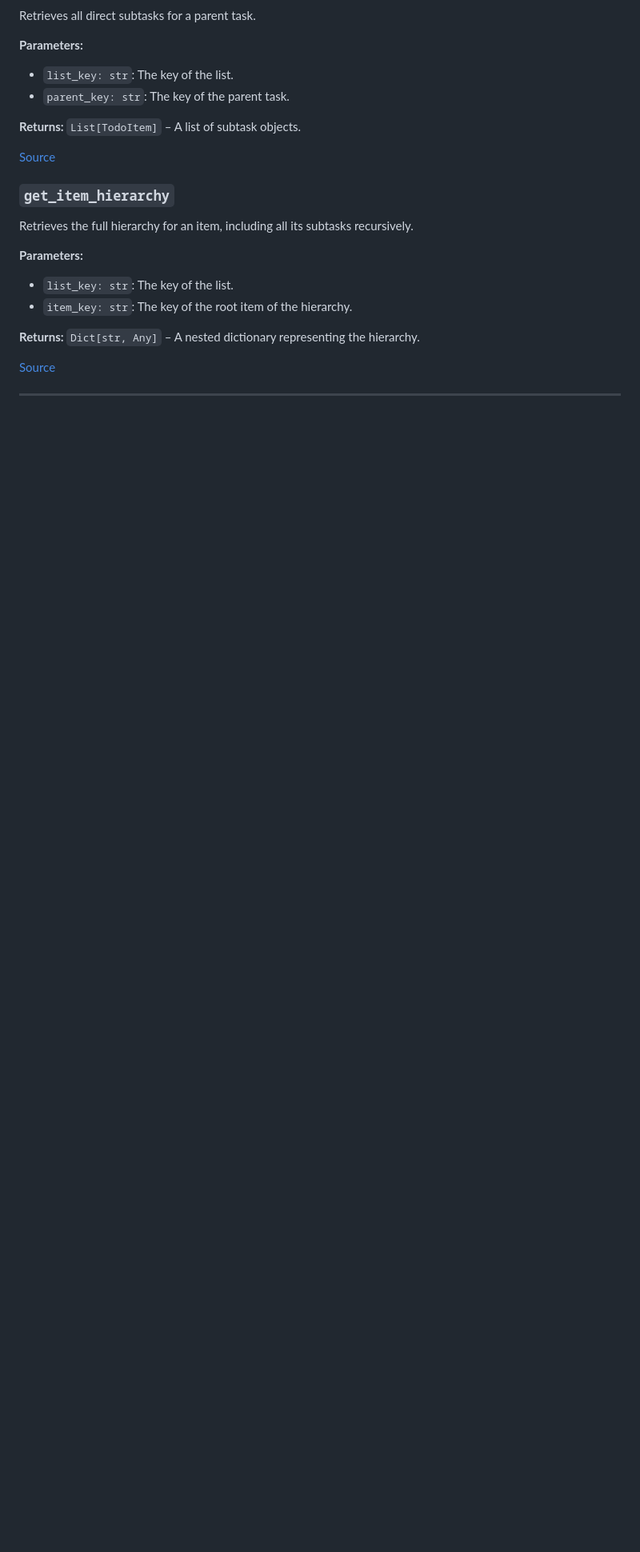
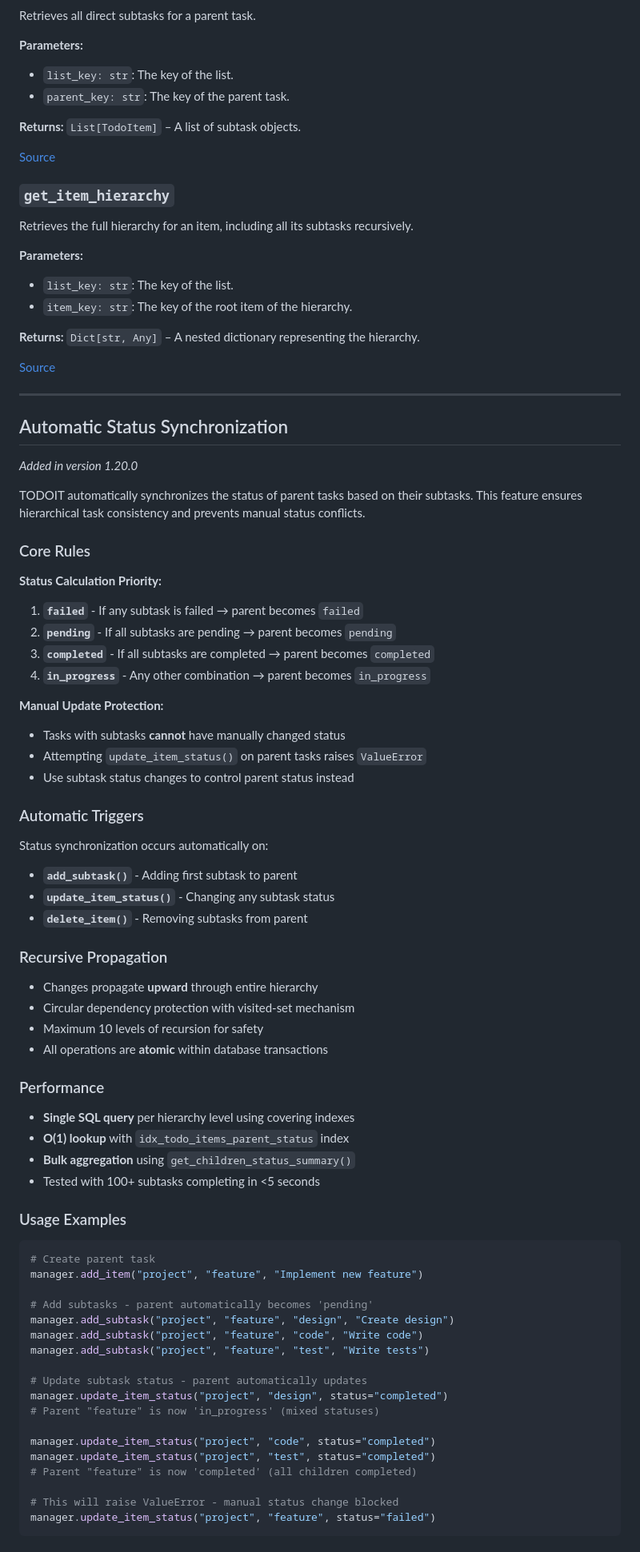
Before and after one commit to hipotures/todoit, a Markdown page: docs/api.md, the part around one of its changes. Shown at 80% size. GitHub-like rendering; blank space fills up the shorter version.

Commit message:
docs: Add comprehensive API documentation for automatic status synchronization
- Document status calculation priority rules (failed > pending > completed > in_progress)
- Explain manual update protection for tasks with subtasks
- Detail automatic trigger events (add_subtask, update_item_status, delete_item)
- Include performance characteristics and safety mechanisms
- Add practical usage examples and error handling patterns
- Confirm interface support across CLI, MCP, and programmatic API
- Reference version 1.20.0 feature addition

🤖 Generated with [Claude Code](https://claude.ai/code)

Co-Authored-By: Claude <noreply@anthropic.com>

````diff
--- a/docs/api.md
+++ b/docs/api.md
@@ -86,3 +92,69 @@ Retrieves the full hierarchy for an item, including all its subtasks recursively
 **Returns:** `Dict[str, Any]` – A nested dictionary representing the hierarchy.
 
 [Source](../todoit-mcp/core/manager.py)
+
+---
+
+## Automatic Status Synchronization
+
+*Added in version 1.20.0*
+
+TODOIT automatically synchronizes the status of parent tasks based on their subtasks. This feature ensures hierarchical task consistency and prevents manual status conflicts.
+
+### Core Rules
+
+**Status Calculation Priority:**
+1. **`failed`** - If any subtask is failed → parent becomes `failed`
+2. **`pending`** - If all subtasks are pending → parent becomes `pending`
+3. **`completed`** - If all subtasks are completed → parent becomes `completed`
+4. **`in_progress`** - Any other combination → parent becomes `in_progress`
+
+**Manual Update Protection:**
+- Tasks with subtasks **cannot** have manually changed status
+- Attempting `update_item_status()` on parent tasks raises `ValueError`
+- Use subtask status changes to control parent status instead
+
+### Automatic Triggers
+
+Status synchronization occurs automatically on:
+- **`add_subtask()`** - Adding first subtask to parent
+- **`update_item_status()`** - Changing any subtask status
+- **`delete_item()`** - Removing subtasks from parent
+
+### Recursive Propagation
+
+- Changes propagate **upward** through entire hierarchy
+- Circular dependency protection with visited-set mechanism
+- Maximum 10 levels of recursion for safety
+- All operations are **atomic** within database transactions
+
+### Performance
+
+- **Single SQL query** per hierarchy level using covering indexes
+- **O(1) lookup** with `idx_todo_items_parent_status` index
+- **Bulk aggregation** using `get_children_status_summary()`
+- Tested with 100+ subtasks completing in <5 seconds
+
+### Usage Examples
+
+```python
+# Create parent task
+manager.add_item("project", "feature", "Implement new feature")
+
+# Add subtasks - parent automatically becomes 'pending'
+manager.add_subtask("project", "feature", "design", "Create design")
+manager.add_subtask("project", "feature", "code", "Write code")
+manager.add_subtask("project", "feature", "test", "Write tests")
+
+# Update subtask status - parent automatically updates
+manager.update_item_status("project", "design", status="completed")
+# Parent "feature" is now 'in_progress' (mixed statuses)
+
+manager.update_item_status("project", "code", status="completed")
+manager.update_item_status("project", "test", status="completed")
+# Parent "feature" is now 'completed' (all children completed)
+
+# This will raise ValueError - manual status change blocked
+manager.update_item_status("project", "feature", status="failed")
+```
+
````
Also changed, not shown: other parts of docs/api.md (+21 -0 lines).
